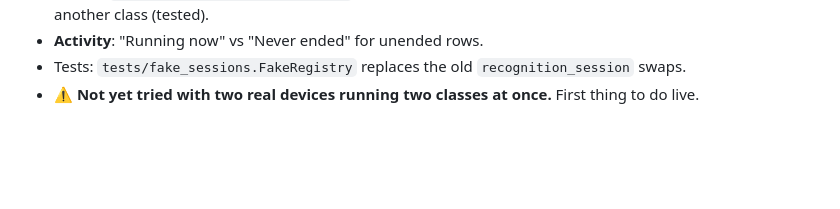
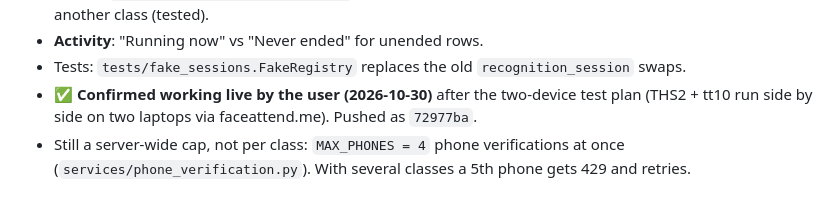
Before and after one commit to ab-JOY/AI-Attendance-System, a Markdown page: tasks/handover-per-student-models.md, the part around the change. Rendered like a GitHub page; blank space fills up the shorter version.

Commit message:
Record that several classes at once was confirmed live
Co-Authored-By: Claude Opus 5.5 <noreply@anthropic.com>

```diff
--- a/tasks/handover-per-student-models.md
+++ b/tasks/handover-per-student-models.md
@@ -118,4 +118,7 @@ Migrations 013 and 014 apply automatically on the next `serve.py` start. Tests 2
   another class (tested).
 - **Activity**: "Running now" vs "Never ended" for unended rows.
 - Tests: `tests/fake_sessions.FakeRegistry` replaces the old `recognition_session` swaps.
-- ⚠️ **Not yet tried with two real devices running two classes at once.** First thing to do live.
+- ✅ **Confirmed working live by the user (2026-10-30)** after the two-device test plan (THS2 + tt10 run
+  side by side on two laptops via faceattend.me). Pushed as `72977ba`.
+- Still a server-wide cap, not per class: `MAX_PHONES = 4` phone verifications at once
+  (`services/phone_verification.py`). With several classes a 5th phone gets 429 and retries.
```
